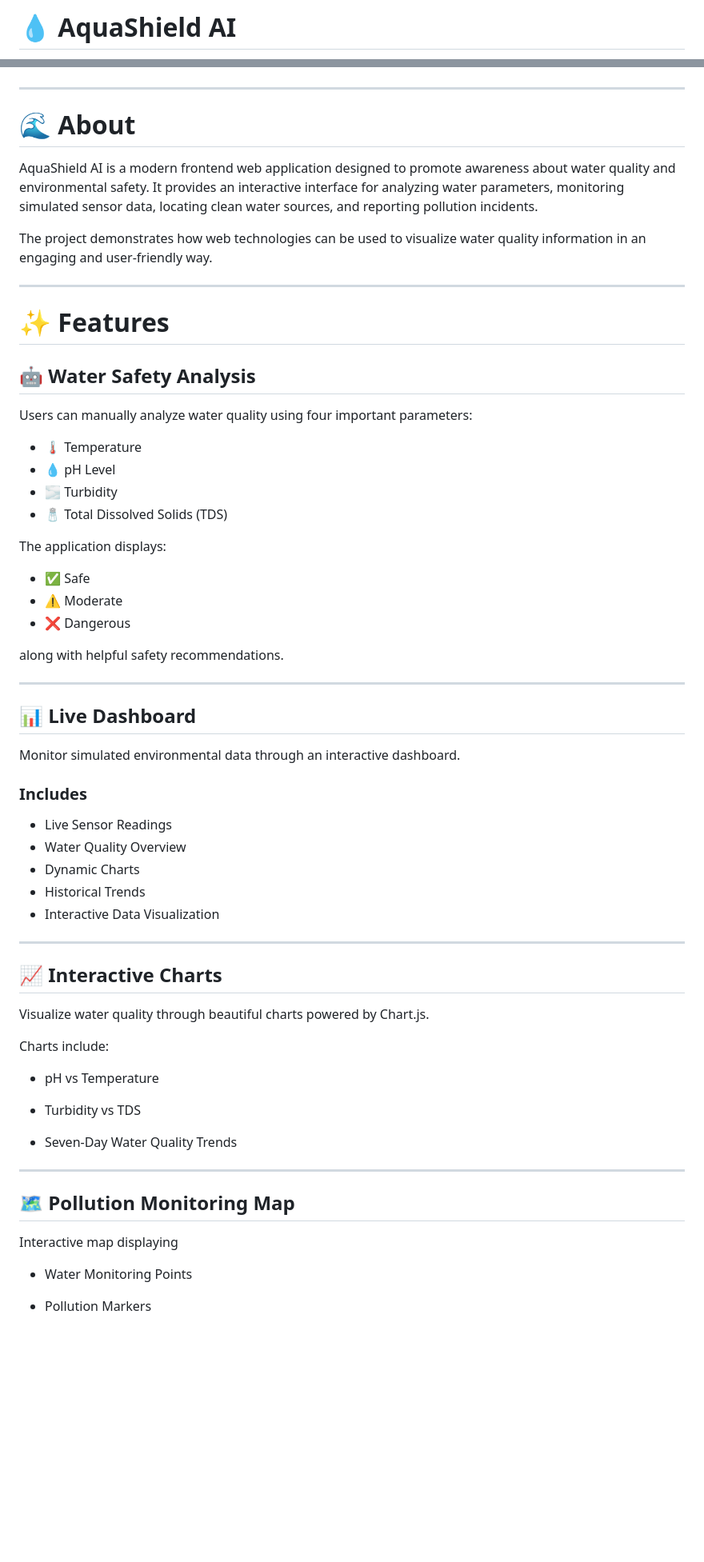
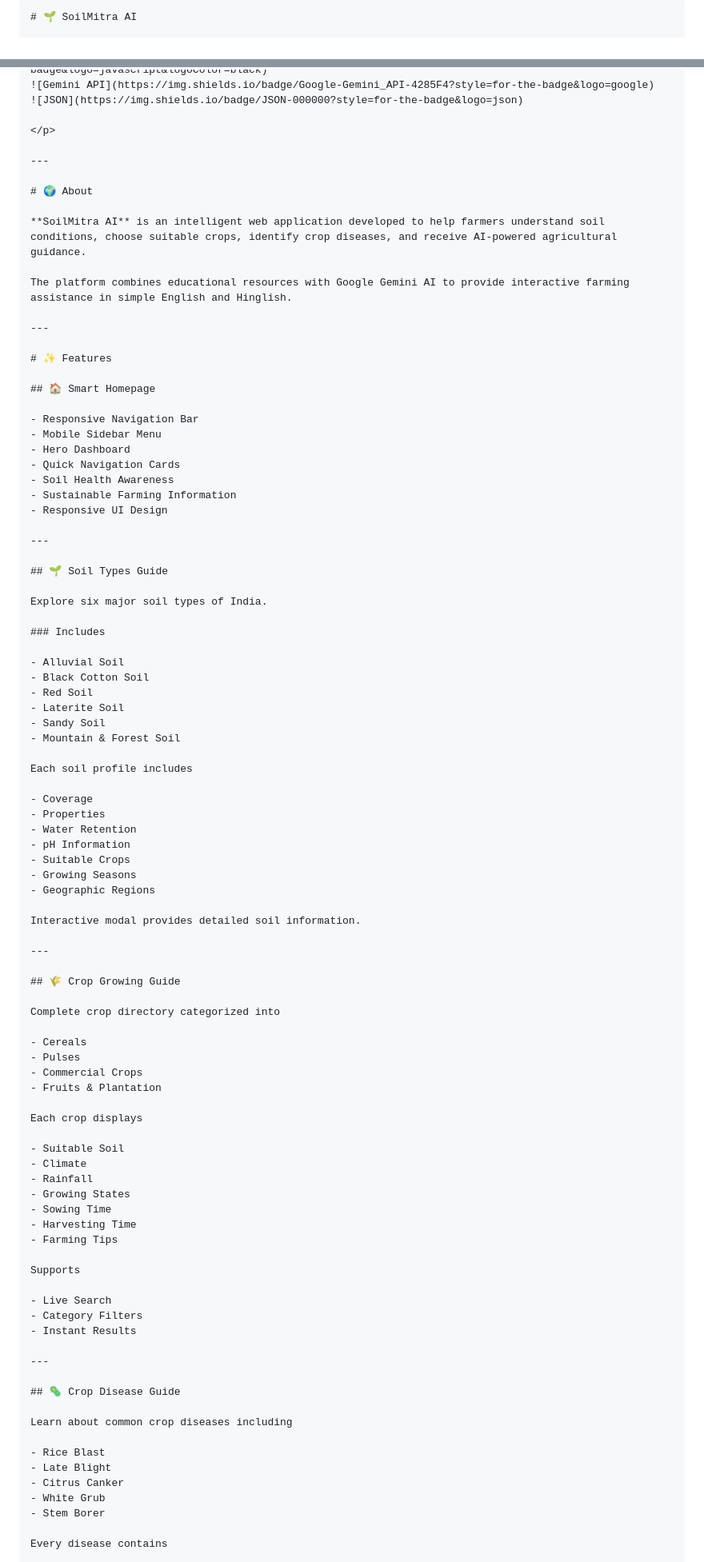
Before and after one commit to sankalpgaidhane77-star/SoilWise-website, a Markdown page: README.md, 2 parts joined by grey strips. Shown at 80% size. GitHub-like rendering; blank space fills up the shorter version.

Commit message:
Update README.md
more info for viewers

`````diff
--- a/README.md
+++ b/README.md
@@ -1,3 +1,4 @@
-# 💧 AquaShield AI
+````markdown
+# 🌱 SoilMitra AI
 
 <p align="center">
@@ -17,71 +18,96 @@ An Interactive Water Quality Monitoring & Environmental Awareness Platform
 ![JavaScript](https://img.shields.io/badge/JavaScript-F7DF1E?style=for-the-badge&logo=javascript&logoColor=black)
+![Gemini API](https://img.shields.io/badge/Google-Gemini_API-4285F4?style=for-the-badge&logo=google)
 ![JSON](https://img.shields.io/badge/JSON-000000?style=for-the-badge&logo=json)
+
 </p>
 
 ---
 
-# 🌊 About
+# 🌍 About
 
-AquaShield AI is a modern frontend web application designed to promote awareness about water quality and environmental safety. It provides an interactive interface for analyzing water parameters, monitoring simulated sensor data, locating clean water sources, and reporting pollution incidents.
+**SoilMitra AI** is an intelligent web application developed to help farmers understand soil conditions, choose suitable crops, identify crop diseases, and receive AI-powered agricultural guidance.
 
-The project demonstrates how web technologies can be used to visualize water quality information in an engaging and user-friendly way.
+The platform combines educational resources with Google Gemini AI to provide interactive farming assistance in simple English and Hinglish.
 
 ---
 
 # ✨ Features
 
-## 🤖 Water Safety Analysis
+## 🏠 Smart Homepage
 
-Users can manually analyze water quality using four important parameters:
-
-- 🌡 Temperature
-- 💧 pH Level
-- 🌫 Turbidity
-- 🧂 Total Dissolved Solids (TDS)
-
-The application displays:
-
-- ✅ Safe
-- ⚠ Moderate
-- ❌ Dangerous
-
-along with helpful safety recommendations.
+- Responsive Navigation Bar
+- Mobile Sidebar Menu
+- Hero Dashboard
+- Quick Navigation Cards
+- Soil Health Awareness
+- Sustainable Farming Information
+- Responsive UI Design
 
 ---
 
-## 📊 Live Dashboard
+## 🌱 Soil Types Guide
 
-Monitor simulated environmental data through an interactive dashboard.
+Explore six major soil types of India.
 
 ### Includes
 
-- Live Sensor Readings
-- Water Quality Overview
-- Dynamic Charts
-- Historical Trends
-- Interactive Data Visualization
+- Alluvial Soil
+- Black Cotton Soil
+- Red Soil
+- Laterite Soil
+- Sandy Soil
+- Mountain & Forest Soil
+
+Each soil profile includes
+
+- Coverage
+- Properties
+- Water Retention
+- pH Information
+- Suitable Crops
+- Growing Seasons
+- Geographic Regions
+
+Interactive modal provides detailed soil information.
 
 ---
 
-## 📈 Interactive Charts
+## 🌾 Crop Growing Guide
 
-Visualize water quality through beautiful charts powered by Chart.js.
+Complete crop directory categorized into
 
-Charts include:
+- Cereals
+- Pulses
+- Commercial Crops
+- Fruits & Plantation
 
-- pH vs Temperature
+Each crop displays
 
-- Turbidity vs TDS
+- Suitable Soil
+- Climate
+- Rainfall
+- Growing States
+- Sowing Time
+- Harvesting Time
+- Farming Tips
 
-- Seven-Day Water Quality Trends
+Supports
+
+- Live Search
+- Category Filters
+- Instant Results
 
 ---
 
-## 🗺 Pollution Monitoring Map
+## 🦠 Crop Disease Guide
 
-Interactive map displaying
+Learn about common crop diseases including
 
-- Water Monitoring Points
+- Rice Blast
+- Late Blight
+- Citrus Canker
+- White Grub
+- Stem Borer
 
-- Pollution Markers
+Every disease contains
 
`````
Also changed, not shown: other parts of README.md (+111 -180 lines).
